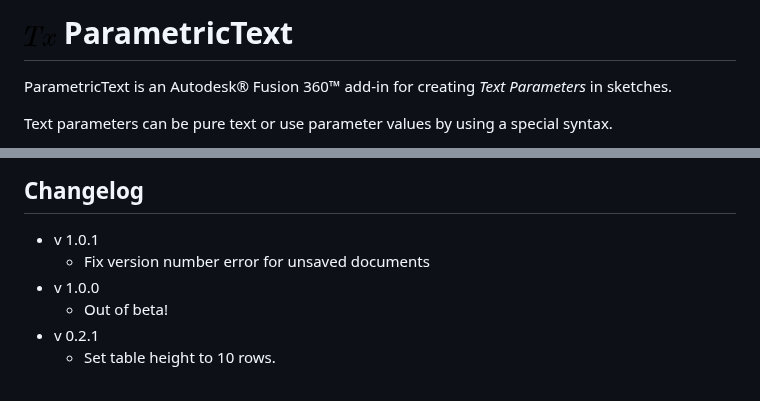
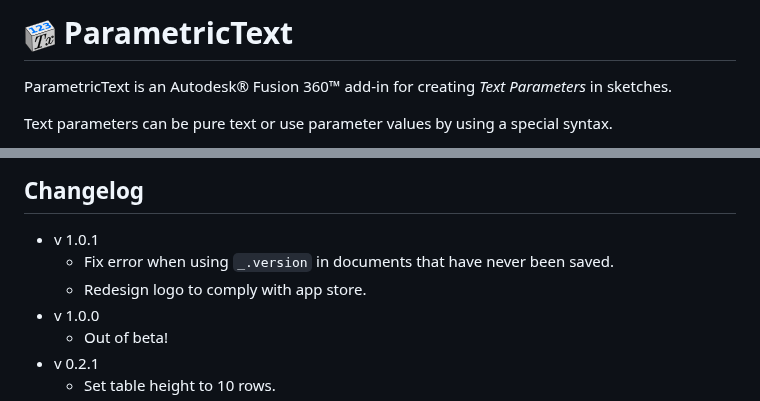
Before and after one commit to thomasa88/ParametricText, a Markdown page: README.md, 2 parts joined by grey strips. Drawn GitHub-style; pictures changed too: resources/logo/32x32.png.

Commit message:
New logo, to comply with app store

```diff
--- a/README.md
+++ b/README.md
@@ -77,7 +77,8 @@ This project is licensed under the terms of the MIT license. See [LICENSE](LICEN
 ## Changelog
 
 * v 1.0.1
-  * Fix version number error for unsaved documents
+  * Fix error when using `_.version` in documents that have never been saved.
+  * Redesign logo to comply with app store.
 * v 1.0.0
   * Out of beta!
 * v 0.2.1
```
Also changed, not shown: app_store/store_logo.png, resources/logo/16x16.png, 3 other files.
